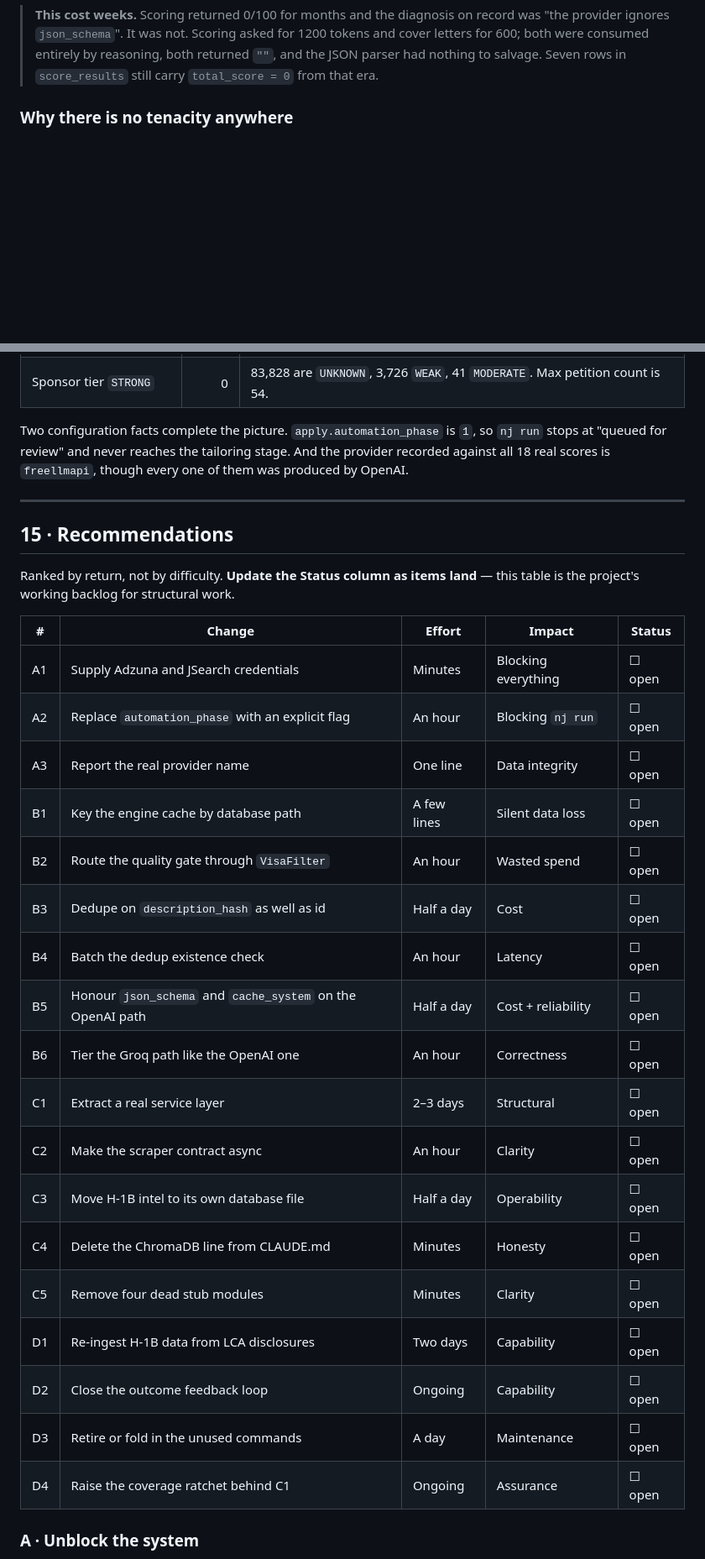
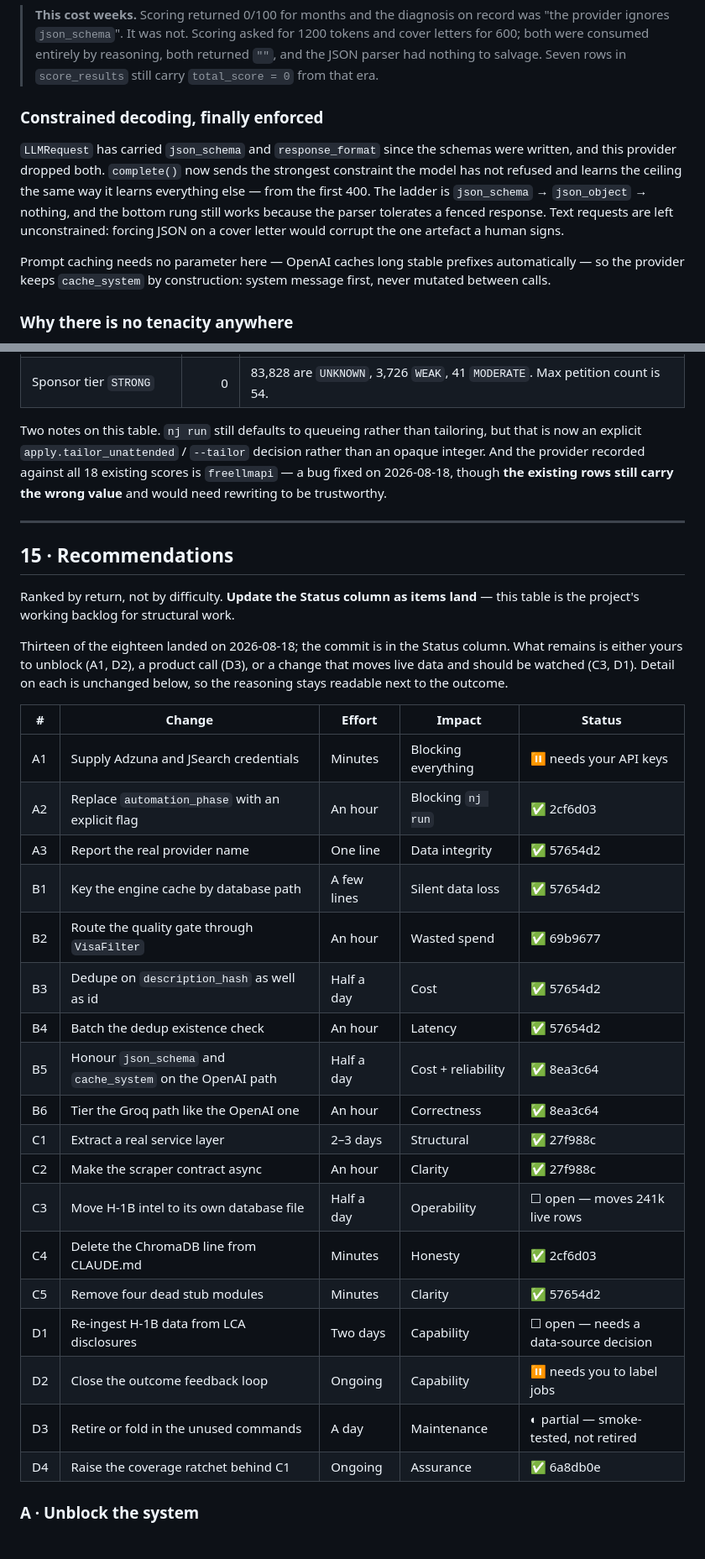
Before and after one commit to ZocNishant/nj-cli, a Markdown page: docs/ARCHITECTURE.md, 2 parts joined by grey strips. Shown at 84% size. Rendered like a GitHub page; blank space fills up the shorter version.

```diff
--- a/docs/ARCHITECTURE.md
+++ b/docs/ARCHITECTURE.md
@@ -460,6 +465,20 @@ it *learns* two things at runtime and remembers them for the process:
 > cover letters for 600; both were consumed entirely by reasoning, both returned `""`,
 > and the JSON parser had nothing to salvage. Seven rows in `score_results` still carry
 > `total_score = 0` from that era.
+
+### Constrained decoding, finally enforced
+
+`LLMRequest` has carried `json_schema` and `response_format` since the schemas were
+written, and this provider dropped both. `complete()` now sends the strongest constraint
+the model has not refused and learns the ceiling the same way it learns everything else —
+from the first 400. The ladder is `json_schema` → `json_object` → nothing, and the bottom
+rung still works because the parser tolerates a fenced response. Text requests are left
+unconstrained: forcing JSON on a cover letter would corrupt the one artefact a human
+signs.
+
+Prompt caching needs no parameter here — OpenAI caches long stable prefixes
+automatically — so the provider keeps `cache_system` by construction: system message
+first, never mutated between calls.
 
 ### Why there is no tenacity anywhere
 
@@ -582,10 +608,11 @@ numbers say the machine is built and the fuel line is not connected.
 | Companies with ML petitions | 0 | Of 87,595. `h1b_petitions.job_title` is the literal string `"H1B Employee"` on all 154,112 rows. |
 | Sponsor tier `STRONG` | 0 | 83,828 are `UNKNOWN`, 3,726 `WEAK`, 41 `MODERATE`. Max petition count is 54. |
 
-Two configuration facts complete the picture. `apply.automation_phase` is `1`, so
-`nj run` stops at "queued for review" and never reaches the tailoring stage. And the
-provider recorded against all 18 real scores is `freellmapi`, though every one of them
-was produced by OpenAI.
+Two notes on this table. `nj run` still defaults to queueing rather than tailoring, but
+that is now an explicit `apply.tailor_unattended` / `--tailor` decision rather than an
+opaque integer. And the provider recorded against all 18 existing scores is
+`freellmapi` — a bug fixed on 2026-08-18, though **the existing rows still carry the
+wrong value** and would need rewriting to be trustworthy.
 
 ---
 
@@ -594,26 +621,31 @@ was produced by OpenAI.
 Ranked by return, not by difficulty. **Update the Status column as items land** — this
 table is the project's working backlog for structural work.
 
+Thirteen of the eighteen landed on 2026-08-18; the commit is in the Status column. What
+remains is either yours to unblock (A1, D2), a product call (D3), or a change that moves
+live data and should be watched (C3, D1). Detail on each is unchanged below, so the
+reasoning stays readable next to the outcome.
+
 | # | Change | Effort | Impact | Status |
 |---|---|---|---|---|
-| A1 | Supply Adzuna and JSearch credentials | Minutes | Blocking everything | ☐ open |
-| A2 | Replace `automation_phase` with an explicit flag | An hour | Blocking `nj run` | ☐ open |
-| A3 | Report the real provider name | One line | Data integrity | ☐ open |
-| B1 | Key the engine cache by database path | A few lines | Silent data loss | ☐ open |
-| B2 | Route the quality gate through `VisaFilter` | An hour | Wasted spend | ☐ open |
-| B3 | Dedupe on `description_hash` as well as id | Half a day | Cost | ☐ open |
-| B4 | Batch the dedup existence check | An hour | Latency | ☐ open |
-| B5 | Honour `json_schema` and `cache_system` on the OpenAI path | Half a day | Cost + reliability | ☐ open |
-| B6 | Tier the Groq path like the OpenAI one | An hour | Correctness | ☐ open |
-| C1 | Extract a real service layer | 2–3 days | Structural | ☐ open |
-| C2 | Make the scraper contract async | An hour | Clarity | ☐ open |
-| C3 | Move H-1B intel to its own database file | Half a day | Operability | ☐ open |
-| C4 | Delete the ChromaDB line from CLAUDE.md | Minutes | Honesty | ☐ open |
-| C5 | Remove four dead stub modules | Minutes | Clarity | ☐ open |
-| D1 | Re-ingest H-1B data from LCA disclosures | Two days | Capability | ☐ open |
-| D2 | Close the outcome feedback loop | Ongoing | Capability | ☐ open |
-| D3 | Retire or fold in the unused commands | A day | Maintenance | ☐ open |
-| D4 | Raise the coverage ratchet behind C1 | Ongoing | Assurance | ☐ open |
+| A1 | Supply Adzuna and JSearch credentials | Minutes | Blocking everything | ⏸ needs your API keys |
+| A2 | Replace `automation_phase` with an explicit flag | An hour | Blocking `nj run` | ✅ 2cf6d03 |
+| A3 | Report the real provider name | One line | Data integrity | ✅ 57654d2 |
+| B1 | Key the engine cache by database path | A few lines | Silent data loss | ✅ 57654d2 |
+| B2 | Route the quality gate through `VisaFilter` | An hour | Wasted spend | ✅ 69b9677 |
+| B3 | Dedupe on `description_hash` as well as id | Half a day | Cost | ✅ 57654d2 |
+| B4 | Batch the dedup existence check | An hour | Latency | ✅ 57654d2 |
+| B5 | Honour `json_schema` and `cache_system` on the OpenAI path | Half a day | Cost + reliability | ✅ 8ea3c64 |
+| B6 | Tier the Groq path like the OpenAI one | An hour | Correctness | ✅ 8ea3c64 |
+| C1 | Extract a real service layer | 2–3 days | Structural | ✅ 27f988c |
+| C2 | Make the scraper contract async | An hour | Clarity | ✅ 27f988c |
+| C3 | Move H-1B intel to its own database file | Half a day | Operability | ☐ open — moves 241k live rows |
+| C4 | Delete the ChromaDB line from CLAUDE.md | Minutes | Honesty | ✅ 2cf6d03 |
+| C5 | Remove four dead stub modules | Minutes | Clarity | ✅ 57654d2 |
+| D1 | Re-ingest H-1B data from LCA disclosures | Two days | Capability | ☐ open — needs a data-source decision |
+| D2 | Close the outcome feedback loop | Ongoing | Capability | ⏸ needs you to label jobs |
+| D3 | Retire or fold in the unused commands | A day | Maintenance | ◐ partial — smoke-tested, not retired |
+| D4 | Raise the coverage ratchet behind C1 | Ongoing | Assurance | ✅ 6a8db0e |
 
 ### A · Unblock the system
 
```
Also changed, not shown: other parts of docs/ARCHITECTURE.md (+101 -78 lines), CLAUDE.md (+15 -3 lines).
